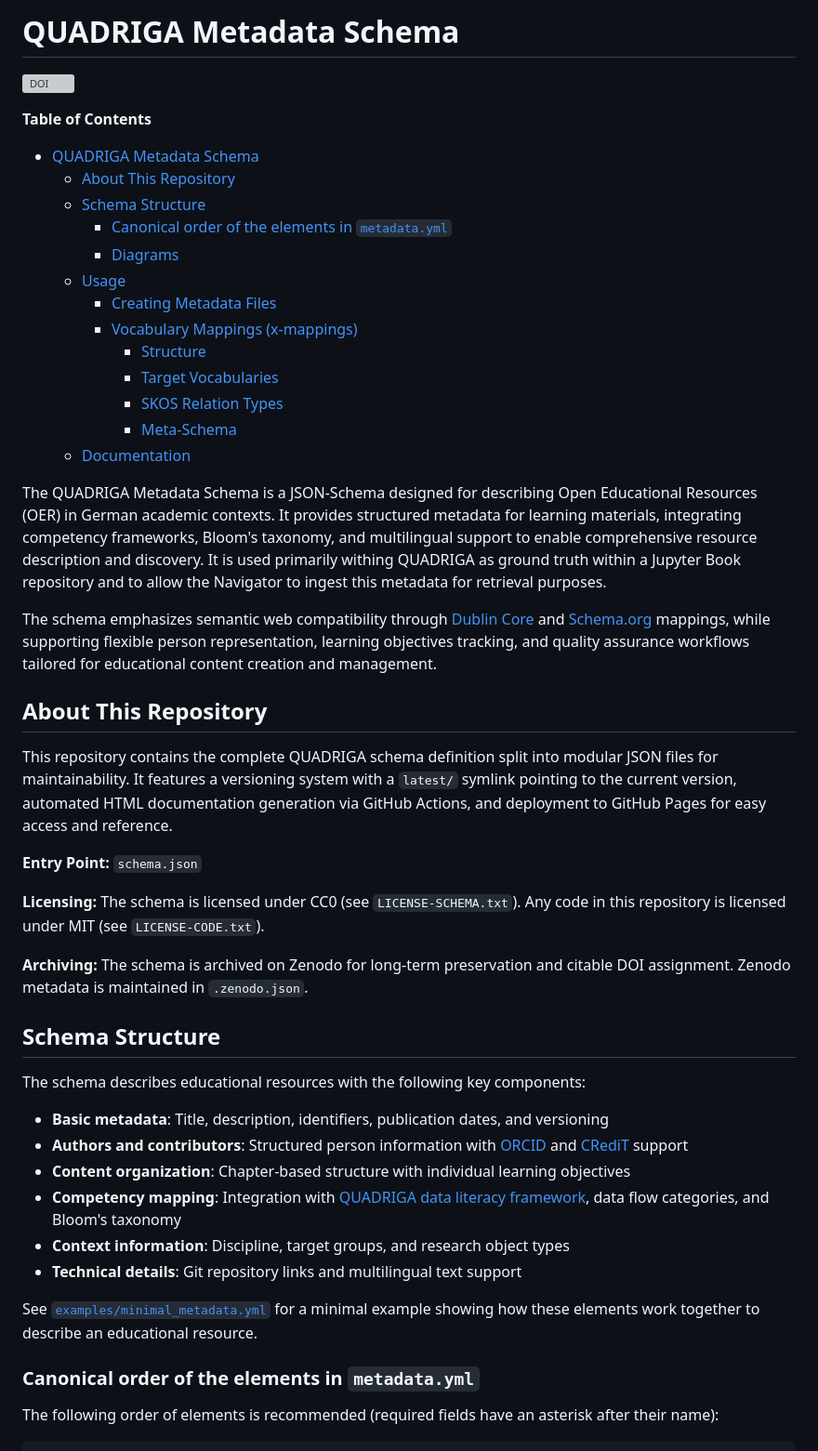
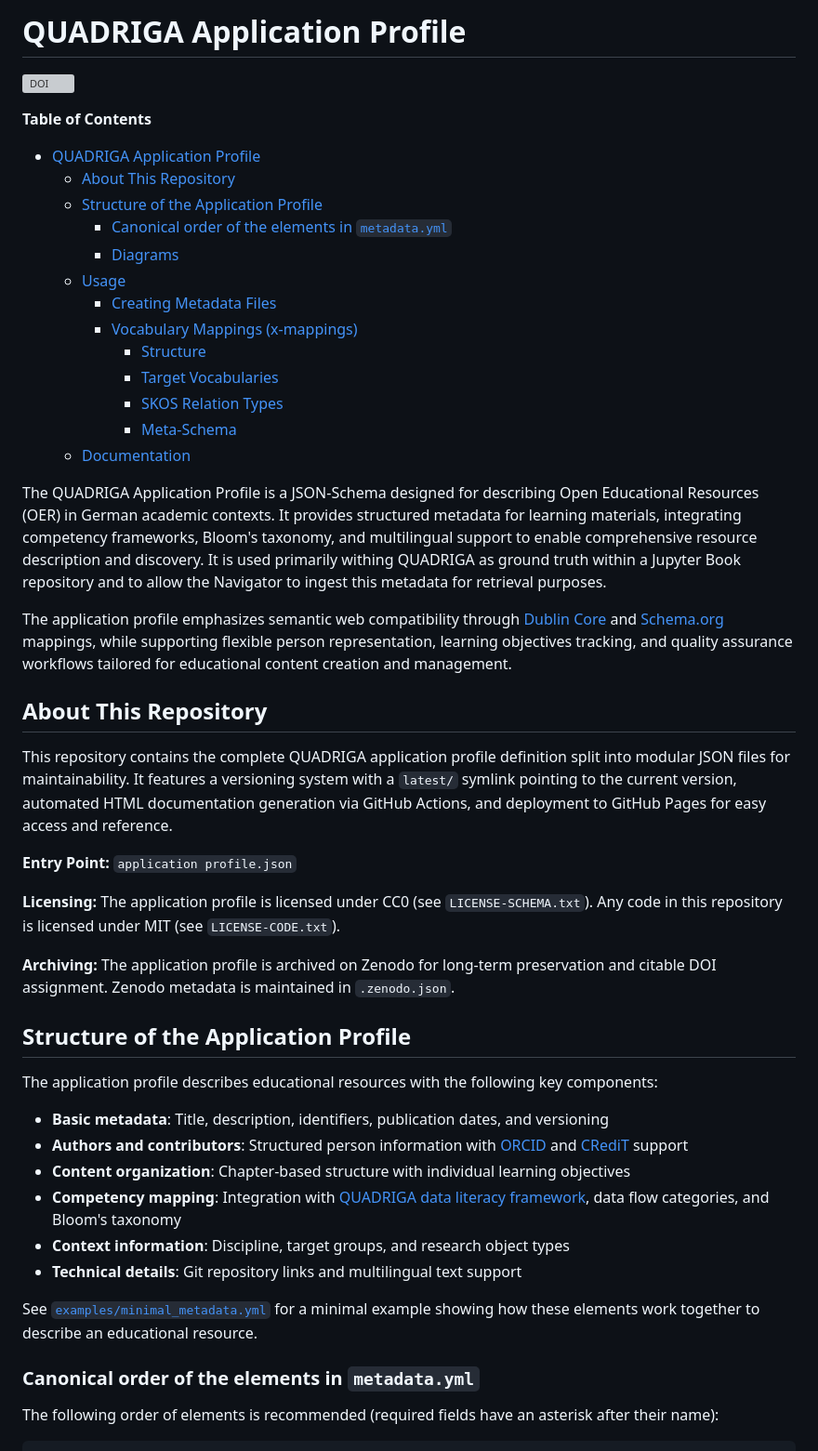
Before and after one commit to quadriga-dk/quadriga-schema, a Markdown page: README.md, the part around one of its changes. Shown at 93% size. Drawn GitHub-style; grey boxes are pictures that could not be loaded.

Commit message:
feat: shallow rename to application profile

````diff
--- a/README.md
+++ b/README.md
@@ -1,12 +1,12 @@
-# QUADRIGA Metadata Schema
+# QUADRIGA Application Profile
 
 [![DOI](https://zenodo.org/badge/1007838017.svg)](https://doi.org/10.5281/zenodo.18184772)
 
 **Table of Contents**
 
-- [QUADRIGA Metadata Schema](#quadriga-metadata-schema)
+- [QUADRIGA Application Profile](#quadriga-application-profile)
   - [About This Repository](#about-this-repository)
-  - [Schema Structure](#schema-structure)
+  - [Structure of the Application Profile](#structure-of-the-application-profile)
     - [Canonical order of the elements in `metadata.yml`](#canonical-order-of-the-elements-in-metadatayml)
     - [Diagrams](#diagrams)
   - [Usage](#usage)
@@ -18,8 +18,7 @@
       - [Meta-Schema](#meta-schema)
   - [Documentation](#documentation)
 
-
-The QUADRIGA Metadata Schema is a JSON-Schema designed for describing Open
+The QUADRIGA Application Profile is a JSON-Schema designed for describing Open
 Educational Resources (OER) in German academic contexts. It provides structured
 metadata for learning materials, integrating competency frameworks, Bloom's
 taxonomy, and multilingual support to enable comprehensive resource description
@@ -27,7 +26,7 @@ and discovery. It is used primarily withing QUADRIGA as ground truth within a
 Jupyter Book repository and to allow the Navigator to ingest this metadata for
 retrieval purposes.
 
-The schema emphasizes semantic web compatibility through [Dublin
+The application profile emphasizes semantic web compatibility through [Dublin
 Core](https://www.dublincore.org/specifications/dublin-core/dcmi-terms/) and
 [Schema.org](https://schema.org/) mappings, while supporting flexible person
 representation, learning objectives tracking, and quality assurance workflows
@@ -35,23 +34,23 @@ tailored for educational content creation and management.
 
 ## About This Repository
 
-This repository contains the complete QUADRIGA schema definition split into
+This repository contains the complete QUADRIGA application profile definition split into
 modular JSON files for maintainability. It features a versioning system with a
 `latest/` symlink pointing to the current version, automated HTML documentation
 generation via GitHub Actions, and deployment to GitHub Pages for easy access
 and reference.
 
-**Entry Point:** `schema.json`
+**Entry Point:** `application profile.json`
 
-**Licensing:** The schema is licensed under CC0 (see `LICENSE-SCHEMA.txt`). Any
+**Licensing:** The application profile is licensed under CC0 (see `LICENSE-SCHEMA.txt`). Any
 code in this repository is licensed under MIT (see `LICENSE-CODE.txt`).
 
-**Archiving:** The schema is archived on Zenodo for long-term preservation and
+**Archiving:** The application profile is archived on Zenodo for long-term preservation and
 citable DOI assignment. Zenodo metadata is maintained in `.zenodo.json`.
 
-## Schema Structure
+## Structure of the Application Profile
 
-The schema describes educational resources with the following key components:
+The application profile describes educational resources with the following key components:
 
 - **Basic metadata**: Title, description, identifiers, publication dates, and
   versioning
@@ -69,6 +68,7 @@ See [`examples/minimal_metadata.yml`](./examples/minimal_metadata.yml) for a min
 elements work together to describe an educational resource.
 
 ### Canonical order of the elements in `metadata.yml`
+
 The following order of elements is recommended (required fields have an asterisk after their name):
 
 ```
````
Also changed, not shown: other parts of README.md (+12 -12 lines).
